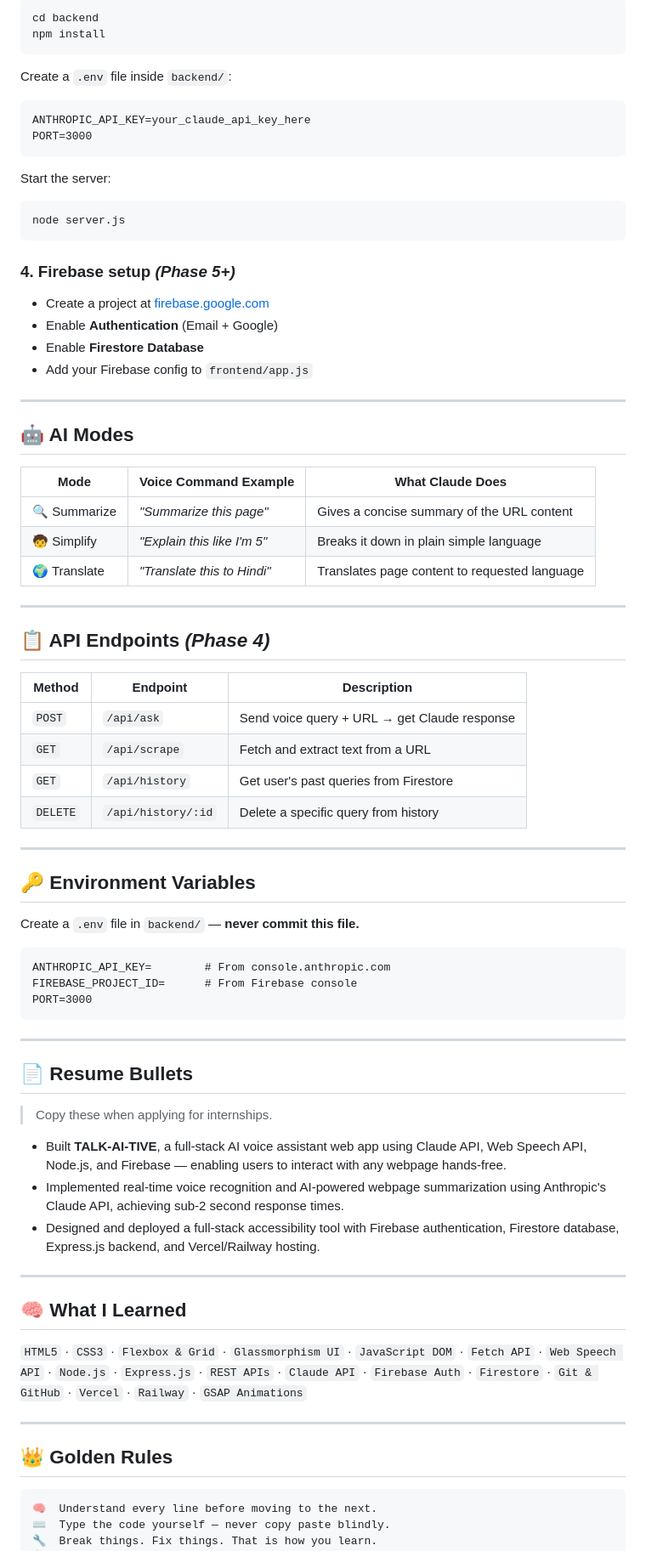
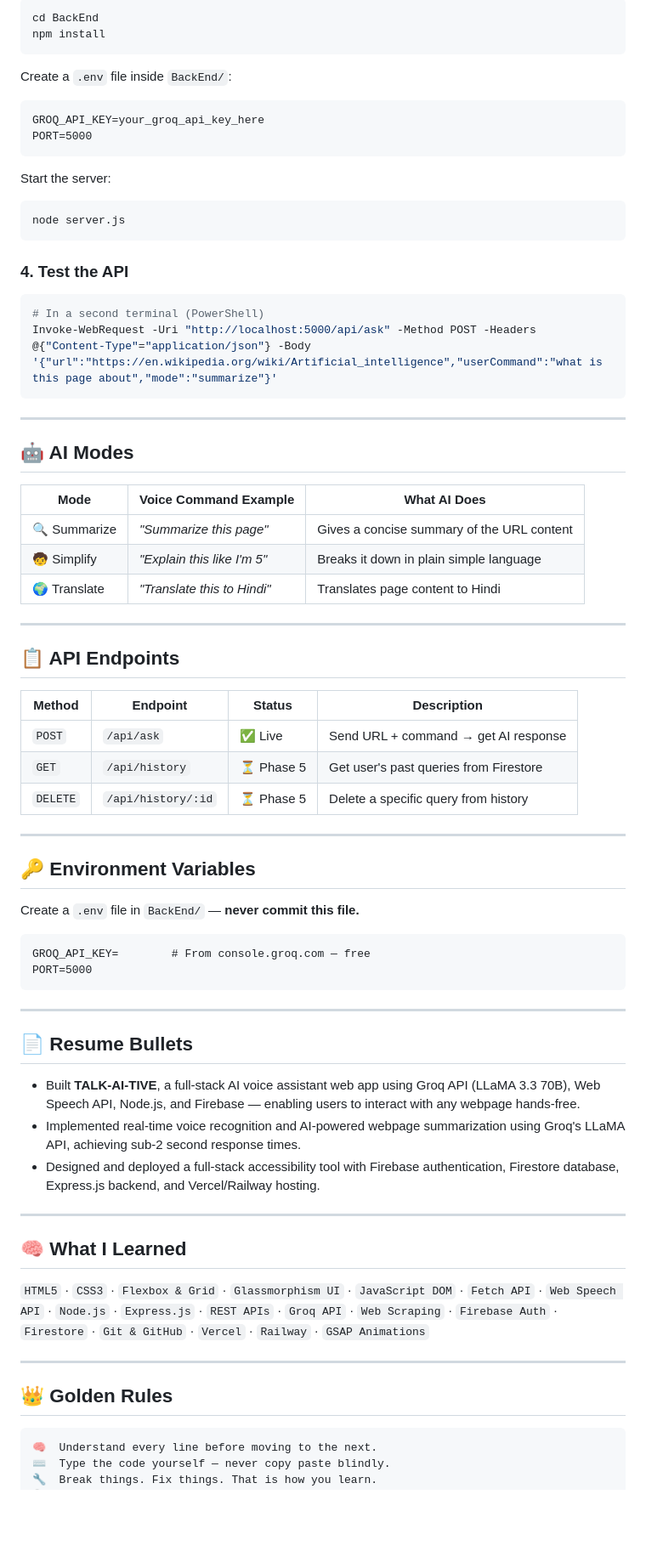
Before and after one commit to Max-Planxk/TALK-AI-TIVE, a Markdown page: README.md, the part around one of its changes. Shown at 85% size. Drawn GitHub-style; blank space fills up the shorter version.

````diff
--- a/README.md
+++ b/README.md
@@ -114,12 +122,12 @@ That's it — no build step needed for the frontend.
 ```bash
-cd backend
+cd BackEnd
 npm install
 ```
 
-Create a `.env` file inside `backend/`:
+Create a `.env` file inside `BackEnd/`:
 ```
-ANTHROPIC_API_KEY=your_claude_api_key_here
-PORT=3000
+GROQ_API_KEY=your_groq_api_key_here
+PORT=5000
 ```
 
 Start the server:
@@ -127,65 +135,59 @@ Start the server:
 node server.js
 ```
 
-### 4. Firebase setup _(Phase 5+)_
-- Create a project at [firebase.google.com](https://firebase.google.com)
-- Enable **Authentication** (Email + Google)
-- Enable **Firestore Database**
-- Add your Firebase config to `frontend/app.js`
+### 4. Test the API
+```bash
+# In a second terminal (PowerShell)
+Invoke-WebRequest -Uri "http://localhost:5000/api/ask" -Method POST -Headers @{"Content-Type"="application/json"} -Body '{"url":"https://en.wikipedia.org/wiki/Artificial_intelligence","userCommand":"what is this page about","mode":"summarize"}'
+```
 
 ---
 
 ## 🤖 AI Modes
 
-| Mode | Voice Command Example | What Claude Does |
+| Mode | Voice Command Example | What AI Does |
 |---|---|---|
 | 🔍 Summarize | *"Summarize this page"* | Gives a concise summary of the URL content |
 | 🧒 Simplify | *"Explain this like I'm 5"* | Breaks it down in plain simple language |
-| 🌍 Translate | *"Translate this to Hindi"* | Translates page content to requested language |
+| 🌍 Translate | *"Translate this to Hindi"* | Translates page content to Hindi |
 
 ---
 
-## 📋 API Endpoints _(Phase 4)_
+## 📋 API Endpoints
 
-| Method | Endpoint | Description |
-|---|---|---|
-| `POST` | `/api/ask` | Send voice query + URL → get Claude response |
-| `GET` | `/api/scrape` | Fetch and extract text from a URL |
-| `GET` | `/api/history` | Get user's past queries from Firestore |
-| `DELETE` | `/api/history/:id` | Delete a specific query from history |
+| Method | Endpoint | Status | Description |
+|---|---|---|---|
+| `POST` | `/api/ask` | ✅ Live | Send URL + command → get AI response |
+| `GET` | `/api/history` | ⏳ Phase 5 | Get user's past queries from Firestore |
+| `DELETE` | `/api/history/:id` | ⏳ Phase 5 | Delete a specific query from history |
 
 ---
 
 ## 🔑 Environment Variables
 
-Create a `.env` file in `backend/` — **never commit this file.**
-
+Create a `.env` file in `BackEnd/` — **never commit this file.**
 ```
-ANTHROPIC_API_KEY=        # From console.anthropic.com
-FIREBASE_PROJECT_ID=      # From Firebase console
-PORT=3000
+GROQ_API_KEY=        # From console.groq.com — free
+PORT=5000
 ```
 
 ---
 
 ## 📄 Resume Bullets
 
-> Copy these when applying for internships.
-
-- Built **TALK-AI-TIVE**, a full-stack AI voice assistant web app using Claude API, Web Speech API, Node.js, and Firebase — enabling users to interact with any webpage hands-free.
-- Implemented real-time voice recognition and AI-powered webpage summarization using Anthropic's Claude API, achieving sub-2 second response times.
+- Built **TALK-AI-TIVE**, a full-stack AI voice assistant web app using Groq API (LLaMA 3.3 70B), Web Speech API, Node.js, and Firebase — enabling users to interact with any webpage hands-free.
+- Implemented real-time voice recognition and AI-powered webpage summarization using Groq's LLaMA API, achieving sub-2 second response times.
 - Designed and deployed a full-stack accessibility tool with Firebase authentication, Firestore database, Express.js backend, and Vercel/Railway hosting.
 
 ---
 
 ## 🧠 What I Learned
 
-`HTML5` · `CSS3` · `Flexbox & Grid` · `Glassmorphism UI` · `JavaScript DOM` · `Fetch API` · `Web Speech API` · `Node.js` · `Express.js` · `REST APIs` · `Claude API` · `Firebase Auth` · `Firestore` · `Git & GitHub` · `Vercel` · `Railway` · `GSAP Animations`
+`HTML5` · `CSS3` · `Flexbox & Grid` · `Glassmorphism UI` · `JavaScript DOM` · `Fetch API` · `Web Speech API` · `Node.js` · `Express.js` · `REST APIs` · `Groq API` · `Web Scraping` · `Firebase Auth` · `Firestore` · `Git & GitHub` · `Vercel` · `Railway` · `GSAP Animations`
 
 ---
 
 ## 👑 Golden Rules
-
 ```
 🧠  Understand every line before moving to the next.
 ⌨️  Type the code yourself — never copy paste blindly.
````
Also changed, not shown: other parts of README.md (+33 -25 lines).
